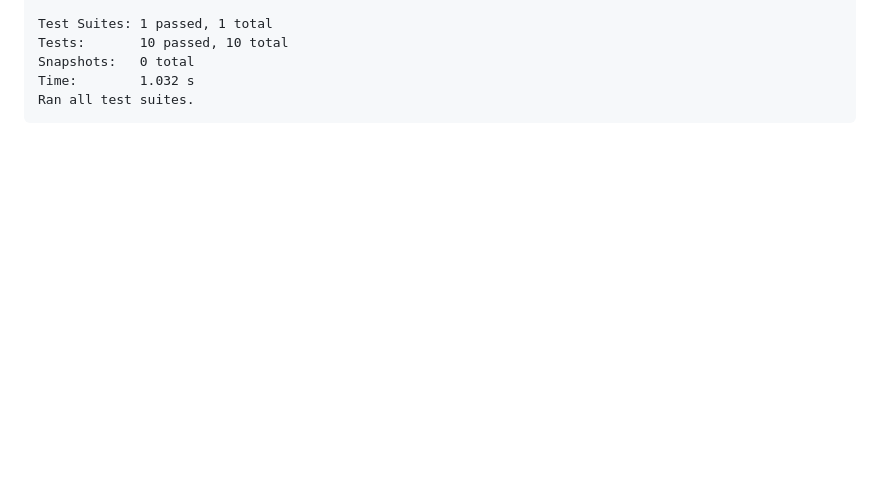
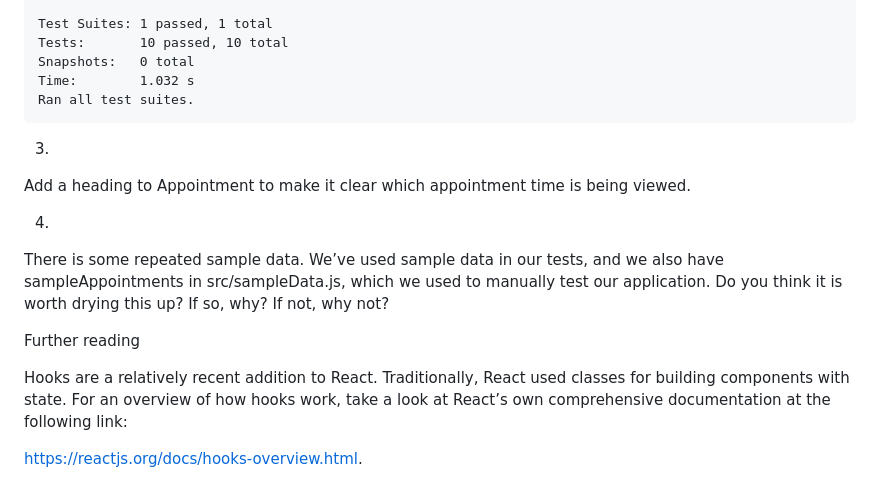
Before and after one commit to ImsirovicAjdin/learning-mastering-tdd-react-ed-2, a Markdown page: commit_notes.md, the part around the change. Drawn GitHub-style; blank space fills up the shorter version.

Commit message:
Notes: Add the remaiining notes (not so important)

````diff
--- a/commit_notes.md
+++ b/commit_notes.md
@@ -2175,3 +2175,15 @@ Snapshots:   0 total
 Time:        1.032 s
 Ran all test suites.
 ```
+
+3.
+Add a heading to Appointment to make it clear which appointment time is being viewed.
+
+4.
+There is some repeated sample data. We’ve used sample data in our tests, and we also have sampleAppointments in src/sampleData.js, which we used to manually test our application. Do you think it is worth drying this up? If so, why? If not, why not?
+
+Further reading
+
+Hooks are a relatively recent addition to React. Traditionally, React used classes for building components with state. For an overview of how hooks work, take a look at React’s own comprehensive documentation at the following link:
+
+https://reactjs.org/docs/hooks-overview.html.
````
